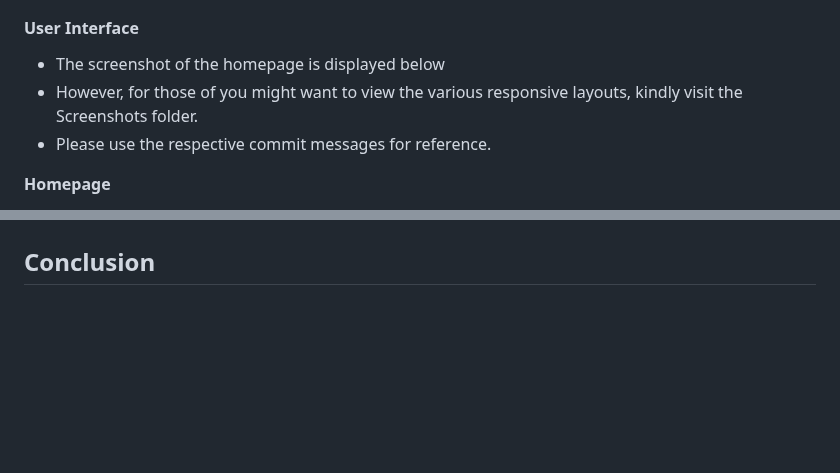
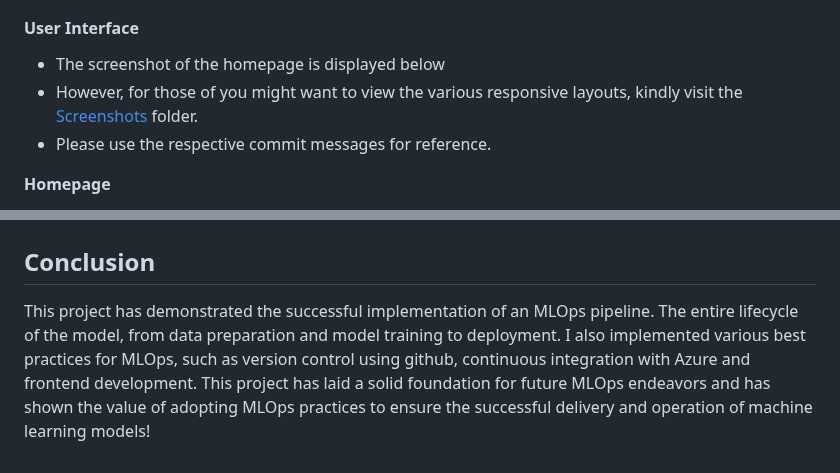
Before and after one commit to TaylortheGenie/insurance_claims, a Markdown page: README.md, 2 parts joined by grey strips. Rendered like a GitHub page; blank space fills up the shorter version.

```diff
--- a/README.md
+++ b/README.md
@@ -116,7 +116,7 @@ Special thanks to Analytics Vidhya for providing the [dataset](https://www.kaggl
 #### User Interface
 
 - The screenshot of the homepage is displayed below
-- However, for those of you might want to view the various responsive layouts, kindly visit the Screenshots folder.
+- However, for those of you might want to view the various responsive layouts, kindly visit the [Screenshots](./Screenshots/) folder.
 - Please use the respective commit messages for reference.
 
 **Homepage**
@@ -124,3 +124,5 @@ Special thanks to Analytics Vidhya for providing the [dataset](https://www.kaggl
 ![HomepageUI](./Screenshots/home_laptop.png)
 
 ## Conclusion
+
+This project has demonstrated the successful implementation of an MLOps pipeline. The entire lifecycle of the model, from data preparation and model training to deployment. I also implemented various best practices for MLOps, such as version control using github, continuous integration with Azure and frontend development. This project has laid a solid foundation for future MLOps endeavors and has shown the value of adopting MLOps practices to ensure the successful delivery and operation of machine learning models!
```
